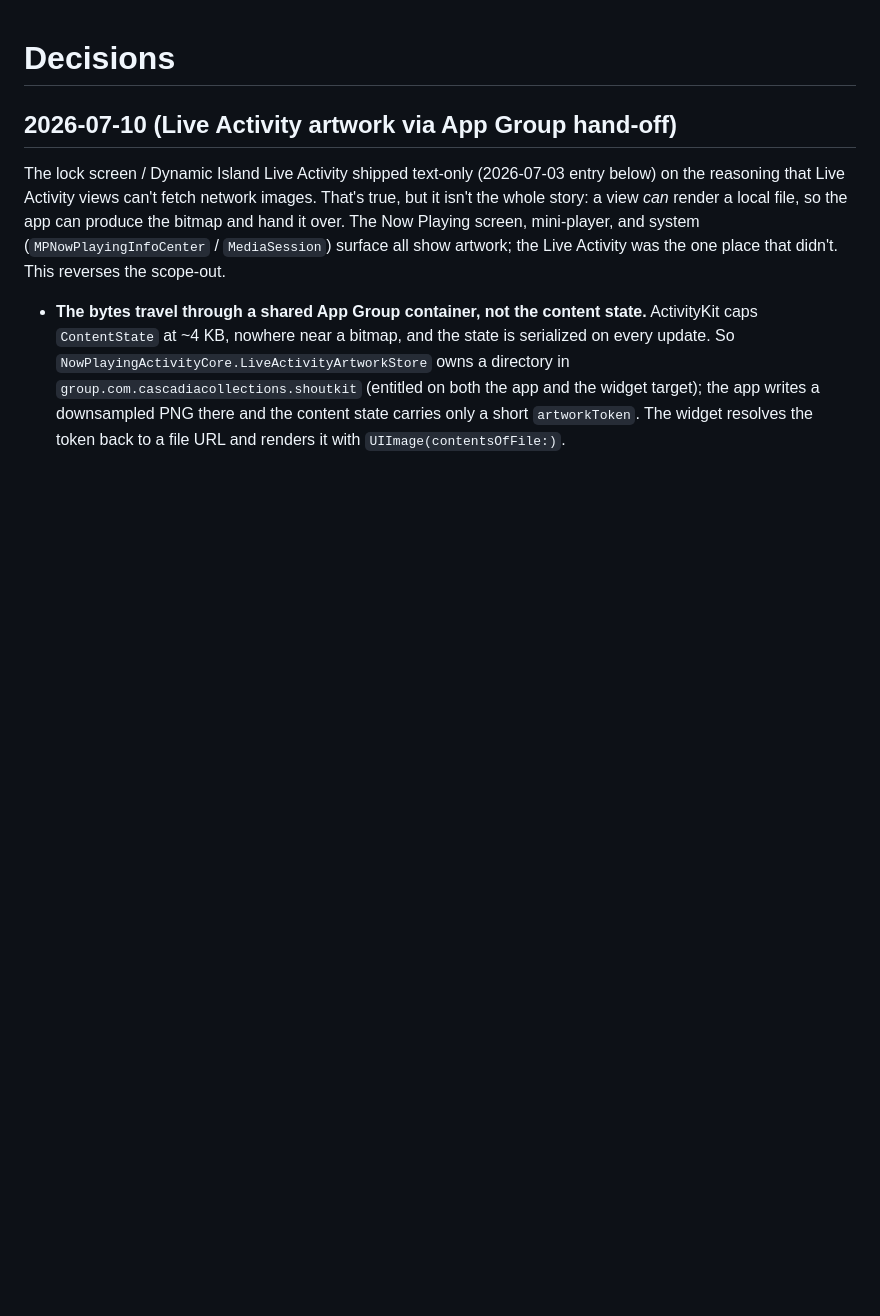
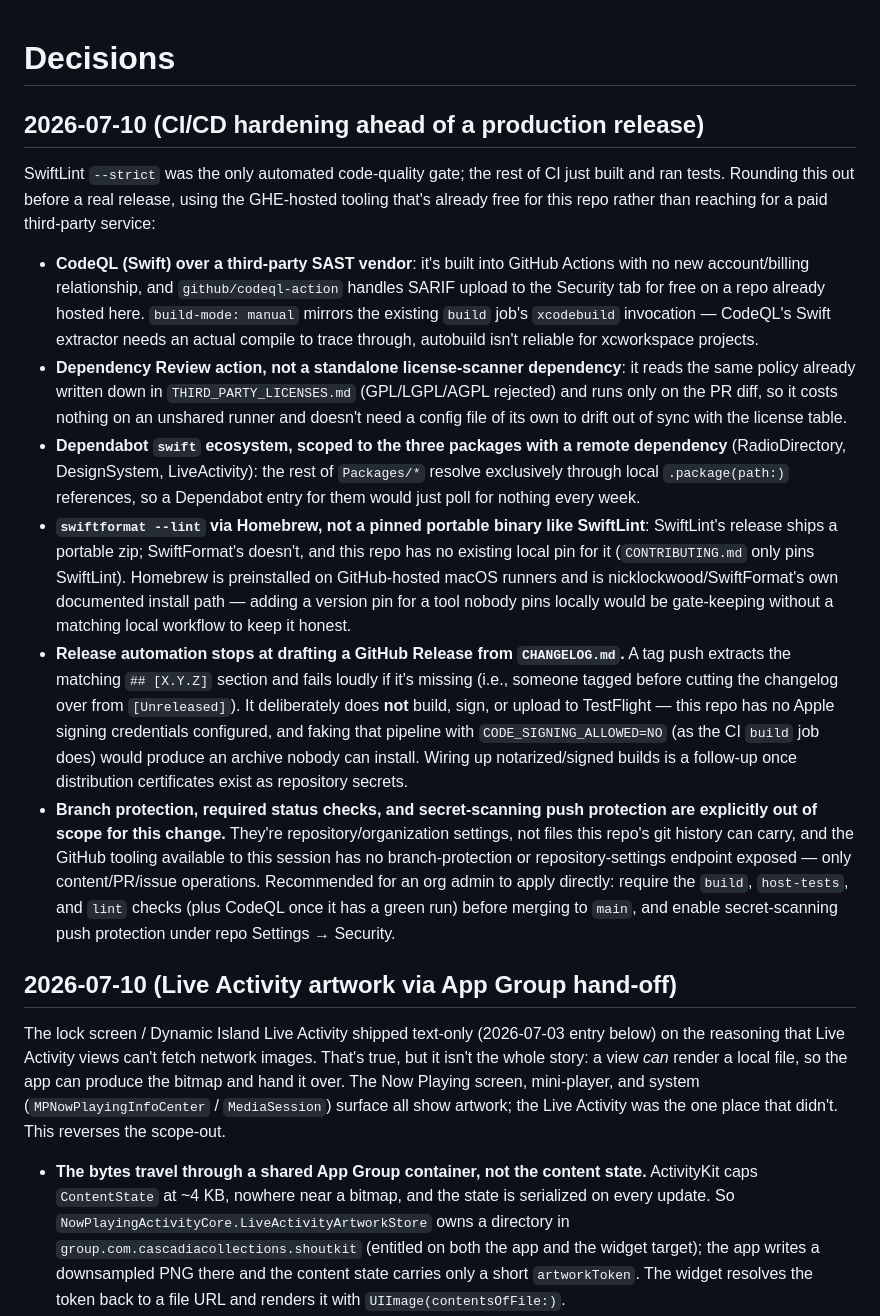
Before and after one commit to cascadiacollections/shoutkit, a Markdown page: DECISIONS.md, the part around the change. GitHub-like rendering; blank space fills up the shorter version.

Commit message:
Record CI/CD hardening rationale in DECISIONS.md
Co-Authored-By: Claude Sonnet 5 <noreply@anthropic.com>
Claude-Session: https://claude.ai/code/session_018Ef2U7LqrYPXAxZT4NrFyz
Signed-off-by: Claude <noreply@anthropic.com>

```diff
--- a/DECISIONS.md
+++ b/DECISIONS.md
@@ -1,4 +1,44 @@
 # Decisions
+
+## 2026-07-10 (CI/CD hardening ahead of a production release)
+
+SwiftLint `--strict` was the only automated code-quality gate; the rest of CI just built and ran
+tests. Rounding this out before a real release, using the GHE-hosted tooling that's already free
+for this repo rather than reaching for a paid third-party service:
+
+- **CodeQL (Swift) over a third-party SAST vendor**: it's built into GitHub Actions with no new
+  account/billing relationship, and `github/codeql-action` handles SARIF upload to the Security
+  tab for free on a repo already hosted here. `build-mode: manual` mirrors the existing `build`
+  job's `xcodebuild` invocation — CodeQL's Swift extractor needs an actual compile to trace
+  through, autobuild isn't reliable for xcworkspace projects.
+- **Dependency Review action, not a standalone license-scanner dependency**: it reads the same
+  policy already written down in `THIRD_PARTY_LICENSES.md` (GPL/LGPL/AGPL rejected) and runs only
+  on the PR diff, so it costs nothing on an unshared runner and doesn't need a config file of its
+  own to drift out of sync with the license table.
+- **Dependabot `swift` ecosystem, scoped to the three packages with a remote dependency**
+  (RadioDirectory, DesignSystem, LiveActivity): the rest of `Packages/*` resolve exclusively
+  through local `.package(path:)` references, so a Dependabot entry for them would just poll for
+  nothing every week.
+- **`swiftformat --lint` via Homebrew, not a pinned portable binary like SwiftLint**: SwiftLint's
+  release ships a portable zip; SwiftFormat's doesn't, and this repo has no existing local pin for
+  it (`CONTRIBUTING.md` only pins SwiftLint). Homebrew is preinstalled on GitHub-hosted macOS
+  runners and is nicklockwood/SwiftFormat's own documented install path — adding a version pin for
+  a tool nobody pins locally would be gate-keeping without a matching local workflow to keep it
+  honest.
+- **Release automation stops at drafting a GitHub Release from `CHANGELOG.md`.** A tag push
+  extracts the matching `## [X.Y.Z]` section and fails loudly if it's missing (i.e., someone
+  tagged before cutting the changelog over from `[Unreleased]`). It deliberately does **not**
+  build, sign, or upload to TestFlight — this repo has no Apple signing credentials configured, and
+  faking that pipeline with `CODE_SIGNING_ALLOWED=NO` (as the CI `build` job does) would produce an
+  archive nobody can install. Wiring up notarized/signed builds is a follow-up once distribution
+  certificates exist as repository secrets.
+- **Branch protection, required status checks, and secret-scanning push protection are explicitly
+  out of scope for this change.** They're repository/organization settings, not files this repo's
+  git history can carry, and the GitHub tooling available to this session has no branch-protection
+  or repository-settings endpoint exposed — only content/PR/issue operations. Recommended for an
+  org admin to apply directly: require the `build`, `host-tests`, and `lint` checks (plus CodeQL
+  once it has a green run) before merging to `main`, and enable secret-scanning push protection
+  under repo Settings → Security.
 
 ## 2026-07-10 (Live Activity artwork via App Group hand-off)
 
```
